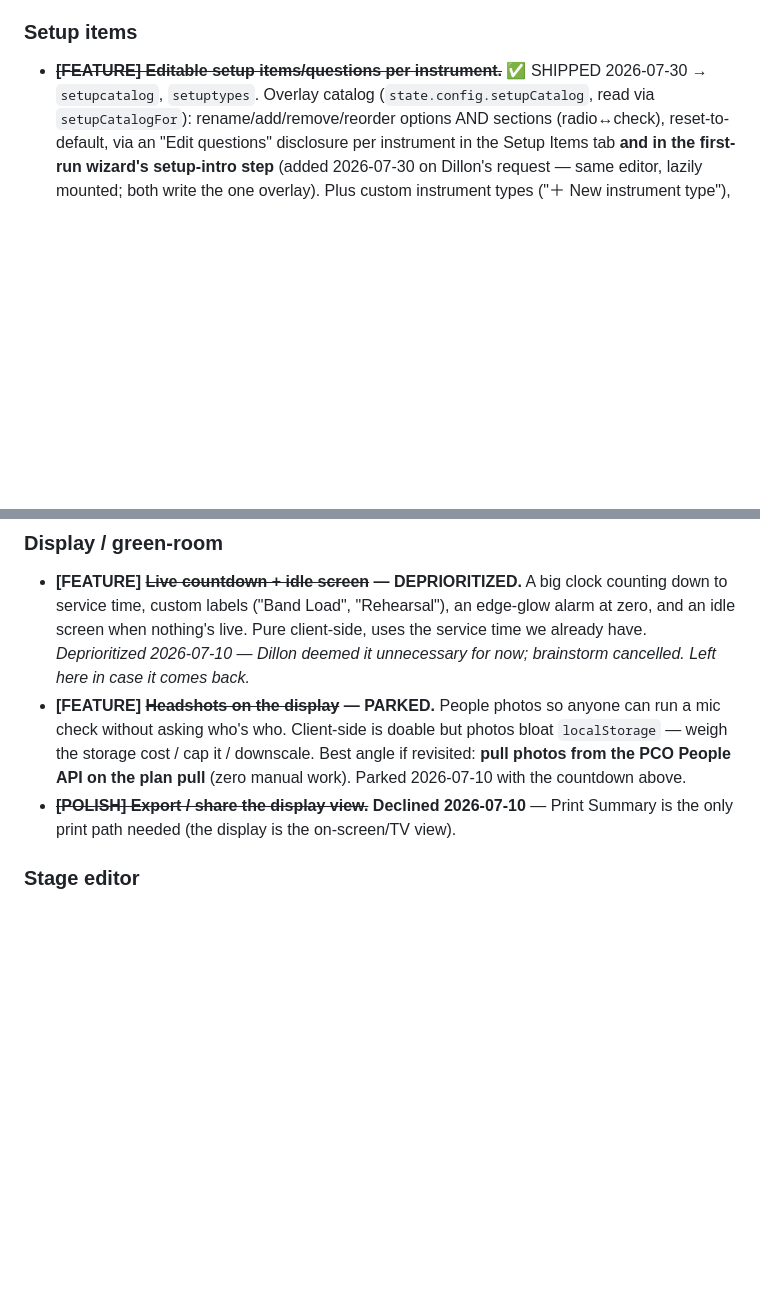
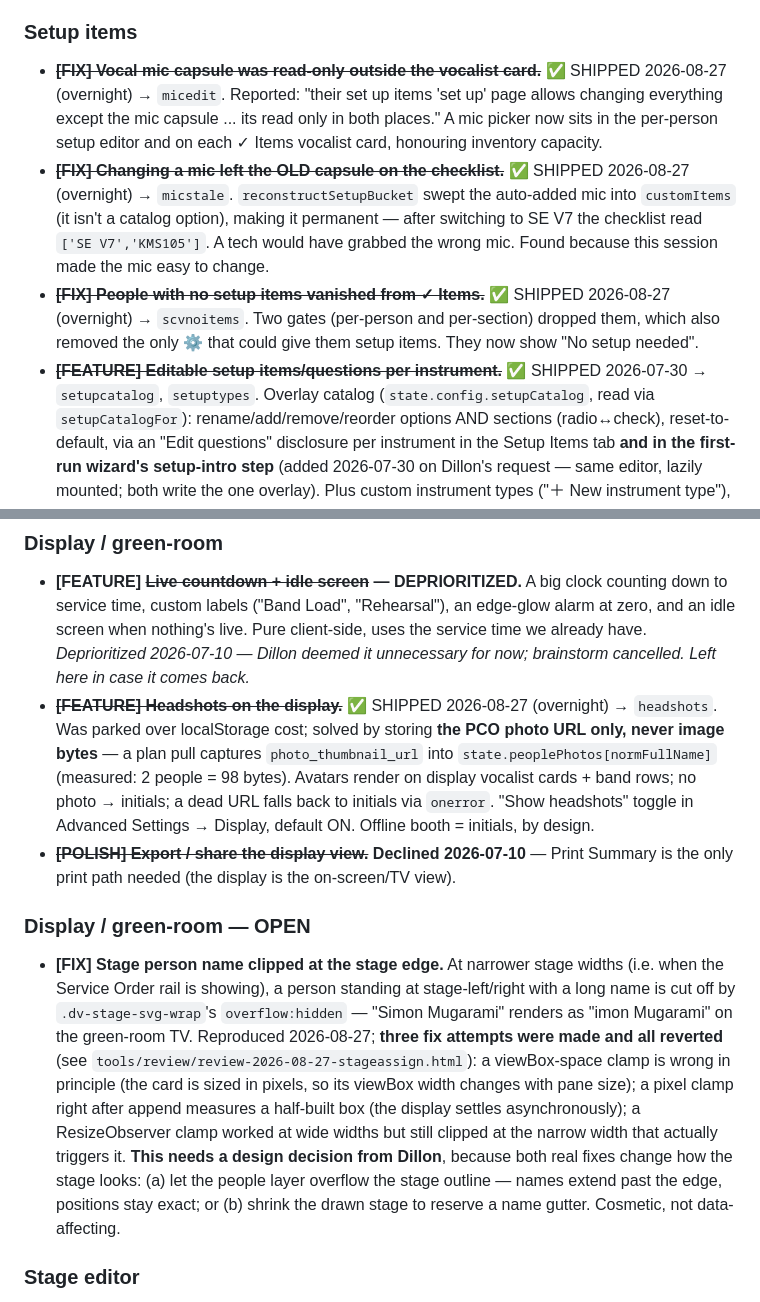
Before and after one commit to daybreakcreative/Stage-Assignments, a Markdown page: docs/StageAssign_Backlog.md, 2 parts joined by grey strips. Drawn GitHub-style; blank space fills up the shorter version.

```diff
--- a/docs/StageAssign_Backlog.md
+++ b/docs/StageAssign_Backlog.md
@@ -48,6 +48,18 @@ Tags: **[BIG]** = needs a decision · **[FIX]** = concrete bug · **[FEATURE]**
   `daybreak-production-ai` (`flags/bugFormat.js`, `POST /bug`).
 
 ### Setup items
+- ~~**[FIX] Vocal mic capsule was read-only outside the vocalist card.**~~ ✅ SHIPPED 2026-08-27
+  (overnight) → `micedit`. Reported: "their set up items 'set up' page allows changing everything
+  except the mic capsule ... its read only in both places." A mic picker now sits in the
+  per-person setup editor and on each ✓ Items vocalist card, honouring inventory capacity.
+- ~~**[FIX] Changing a mic left the OLD capsule on the checklist.**~~ ✅ SHIPPED 2026-08-27
+  (overnight) → `micstale`. `reconstructSetupBucket` swept the auto-added mic into `customItems`
+  (it isn't a catalog option), making it permanent — after switching to SE V7 the checklist read
+  `['SE V7','KMS105']`. A tech would have grabbed the wrong mic. Found because this session made
+  the mic easy to change.
+- ~~**[FIX] People with no setup items vanished from ✓ Items.**~~ ✅ SHIPPED 2026-08-27
+  (overnight) → `scvnoitems`. Two gates (per-person and per-section) dropped them, which also
+  removed the only ⚙ that could give them setup items. They now show "No setup needed".
 - ~~**[FEATURE] Editable setup items/questions per instrument.**~~ ✅ SHIPPED 2026-07-30 →
   `setupcatalog`, `setuptypes`. Overlay catalog (`state.config.setupCatalog`, read via
   `setupCatalogFor`): rename/add/remove/reorder options AND sections (radio↔check), reset-to-default,
@@ -78,12 +90,28 @@ Tags: **[BIG]** = needs a decision · **[FIX]** = concrete bug · **[FEATURE]**
   idle screen when nothing's live. Pure client-side, uses the service time we already have.
   _Deprioritized 2026-07-10 — Dillon deemed it unnecessary for now; brainstorm cancelled. Left
   here in case it comes back._
-- **[FEATURE] ~~Headshots on the display~~ — PARKED.** People photos so anyone can run a mic
-  check without asking who's who. Client-side is doable but photos bloat `localStorage` — weigh
-  the storage cost / cap it / downscale. Best angle if revisited: **pull photos from the PCO
-  People API on the plan pull** (zero manual work). Parked 2026-07-10 with the countdown above.
+- ~~**[FEATURE] Headshots on the display.**~~ ✅ SHIPPED 2026-08-27 (overnight) → `headshots`.
+  Was parked over localStorage cost; solved by storing **the PCO photo URL only, never image
+  bytes** — a plan pull captures `photo_thumbnail_url` into `state.peoplePhotos[normFullName]`
+  (measured: 2 people = 98 bytes). Avatars render on display vocalist cards + band rows; no photo
+  → initials; a dead URL falls back to initials via `onerror`. "Show headshots" toggle in
+  Advanced Settings → Display, default ON. Offline booth = initials, by design.
 - ~~**[POLISH] Export / share the display view.**~~ **Declined 2026-07-10** — Print Summary is the
   only print path needed (the display is the on-screen/TV view).
+
+### Display / green-room — OPEN
+- **[FIX] Stage person name clipped at the stage edge.** At narrower stage widths (i.e. when the
+  Service Order rail is showing), a person standing at stage-left/right with a long name is cut
+  off by `.dv-stage-svg-wrap`'s `overflow:hidden` — "Simon Mugarami" renders as "imon Mugarami"
+  on the green-room TV. Reproduced 2026-08-27; **three fix attempts were made and all reverted**
+  (see `tools/review/review-2026-08-27-stageassign.html`): a viewBox-space clamp is wrong in
+  principle (the card is sized in pixels, so its viewBox width changes with pane size); a pixel
+  clamp right after append measures a half-built box (the display settles asynchronously); a
+  ResizeObserver clamp worked at wide widths but still clipped at the narrow width that actually
+  triggers it. **This needs a design decision from Dillon**, because both real fixes change how
+  the stage looks: (a) let the people layer overflow the stage outline — names extend past the
+  edge, positions stay exact; or (b) shrink the drawn stage to reserve a name gutter. Cosmetic,
+  not data-affecting.
 
 ### Stage editor
 - ~~**[POLISH] Fixture label overlap.**~~ ✅ SHIPPED 2026-07-28 → `featurelabel`. Two fixtures placed
```
Also changed, not shown: CLAUDE.md (+1 -1 lines), docs/WATCHLIST.md (+28 -3 lines).
